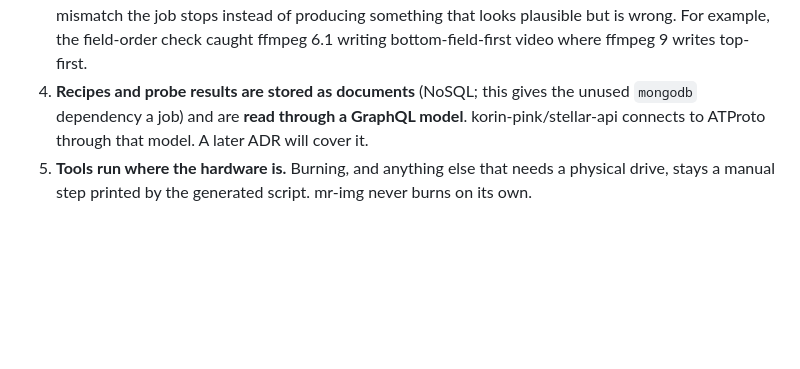
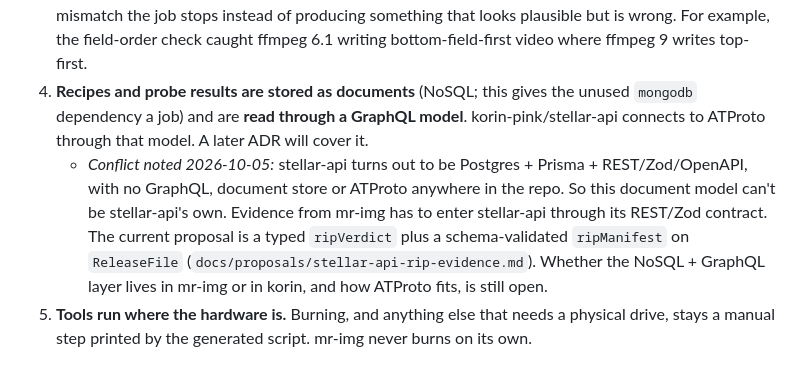
Before and after one commit to obrien-k/mr-img, a Markdown page: docs/adr/0001-mr-img-checks-media-for-sibling-projects.md, the part around the change. Drawn GitHub-style; blank space fills up the shorter version.

Commit message:
docs(adr): note that stellar-api is Postgres/Prisma/REST, not NoSQL/GraphQL
The previous commit's message described this note, but the edit didn't apply.

Co-Authored-By: Claude Opus 5.5 <noreply@anthropic.com>
Claude-Session: https://claude.ai/code/session_013mituWYdXW7dSssdwDMheF

```diff
--- a/docs/adr/0001-mr-img-checks-media-for-sibling-projects.md
+++ b/docs/adr/0001-mr-img-checks-media-for-sibling-projects.md
@@ -36,6 +36,7 @@ mr-img becomes the one place sibling projects get media measured, planned and ch
 2. **Plans are data plus pure functions.** A plan (a *recipe*) is a document: the probe facts it was built from, the target, and the steps. Code that turns a recipe into commands has no side effects, so it is tested by comparing its output with known-good runs. `dvd/` is the first module built this way: `dvd/recipes/donnie-darko.json` regenerates the exact commands and dvdauthor XML that made the burned discs, and the tests assert they match.
 3. **Every transform ends with a verify.** Durations, field order, structure and size are re-measured. On a mismatch the job stops instead of producing something that looks plausible but is wrong. For example, the field-order check caught ffmpeg 6.1 writing bottom-field-first video where ffmpeg 9 writes top-first.
 4. **Recipes and probe results are stored as documents** (NoSQL; this gives the unused `mongodb` dependency a job) and are **read through a GraphQL model**. korin-pink/stellar-api connects to ATProto through that model. A later ADR will cover it.
+   - _Conflict noted 2026-10-05:_ stellar-api turns out to be Postgres + Prisma + REST/Zod/OpenAPI, with no GraphQL, document store or ATProto anywhere in the repo. So this document model can't be stellar-api's own. Evidence from mr-img has to enter stellar-api through its REST/Zod contract. The current proposal is a typed `ripVerdict` plus a schema-validated `ripManifest` on `ReleaseFile` (`docs/proposals/stellar-api-rip-evidence.md`). Whether the NoSQL + GraphQL layer lives in mr-img or in korin, and how ATProto fits, is still open.
 5. **Tools run where the hardware is.** Burning, and anything else that needs a physical drive, stays a manual step printed by the generated script. mr-img never burns on its own.
 
 ## Consequences
```
